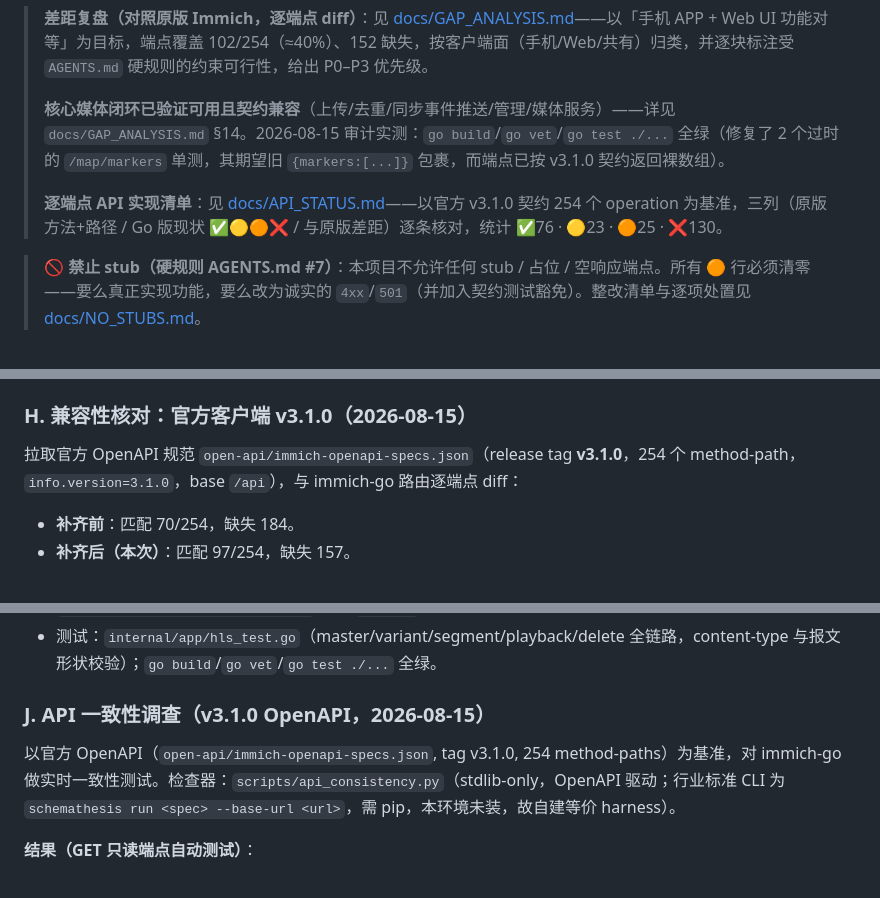
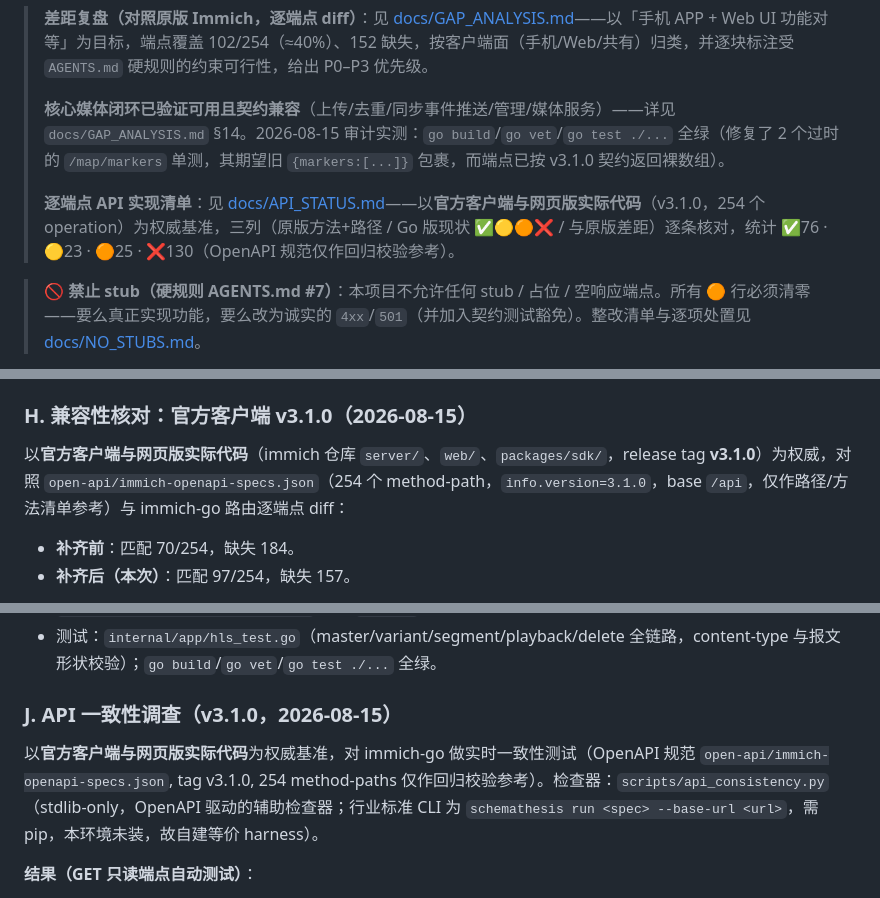
Before and after one commit to idealisan/patrick-gallery, a Markdown page: STATUS.md, 3 parts joined by grey strips. Drawn GitHub-style.

Commit message:
docs: STATUS 各基准声明改为官方客户端/网页版实际代码为准

```diff
--- a/STATUS.md
+++ b/STATUS.md
@@ -9,7 +9,7 @@
 >
 > **核心媒体闭环已验证可用且契约兼容**（上传/去重/同步事件推送/管理/媒体服务）——详见 `docs/GAP_ANALYSIS.md` §14。2026-08-15 审计实测：`go build`/`go vet`/`go test ./...` 全绿（修复了 2 个过时的 `/map/markers` 单测，其期望旧 `{markers:[...]}` 包裹，而端点已按 v3.1.0 契约返回裸数组）。
 >
-> **逐端点 API 实现清单**：见 [docs/API_STATUS.md](docs/API_STATUS.md)——以官方 v3.1.0 契约 254 个 operation 为基准，三列（原版方法+路径 / Go 版现状 ✅🟡🟠❌ / 与原版差距）逐条核对，统计 ✅76 · 🟡23 · 🟠25 · ❌130。
+> **逐端点 API 实现清单**：见 [docs/API_STATUS.md](docs/API_STATUS.md)——以**官方客户端与网页版实际代码**（v3.1.0，254 个 operation）为权威基准，三列（原版方法+路径 / Go 版现状 ✅🟡🟠❌ / 与原版差距）逐条核对，统计 ✅76 · 🟡23 · 🟠25 · ❌130（OpenAPI 规范仅作回归校验参考）。
 
 > **🚫 禁止 stub（硬规则 AGENTS.md #7）**：本项目不允许任何 stub / 占位 / 空响应端点。所有 🟠 行必须清零——要么真正实现功能，要么改为诚实的 `4xx`/`501`（并加入契约测试豁免）。整改清单与逐项处置见 [docs/NO_STUBS.md](docs/NO_STUBS.md)。
 
@@ -227,7 +227,7 @@
 - 本环境无法运行真实官方 App 做端到端验证；Socket.IO 实现经**线级协议测试**（手写客户端走完整握手 + 事件投递）验证，建议在你自己的设备/App 上以匹配的 `IMMICH_COMPAT_VERSION` 实测确认。
 
 ### H. 兼容性核对：官方客户端 v3.1.0（2026-08-15）
-拉取官方 OpenAPI 规范 `open-api/immich-openapi-specs.json`（release tag **v3.1.0**，254 个 method-path，`info.version=3.1.0`，base `/api`），与 immich-go 路由逐端点 diff：
+以**官方客户端与网页版实际代码**（immich 仓库 `server/`、`web/`、`packages/sdk/`，release tag **v3.1.0**）为权威，对照 `open-api/immich-openapi-specs.json`（254 个 method-path，`info.version=3.1.0`，base `/api`，仅作路径/方法清单参考）与 immich-go 路由逐端点 diff：
 
 - **补齐前**：匹配 70/254，缺失 184。
 - **补齐后（本次）**：匹配 97/254，缺失 157。
@@ -252,8 +252,8 @@
 - 复用进程内视频转码（purego FFmpeg，CGO-free）；无后端时回退原文件。`parseDurationInt(asset.Duration)` 写入 `#EXTINF`。
 - 测试：`internal/app/hls_test.go`（master/variant/segment/playback/delete 全链路，content-type 与报文形状校验）；`go build`/`go vet`/`go test ./...` 全绿。
 
-### J. API 一致性调查（v3.1.0 OpenAPI，2026-08-15）
-以官方 OpenAPI（`open-api/immich-openapi-specs.json`, tag v3.1.0, 254 method-paths）为基准，对 immich-go 做实时一致性测试。检查器：`scripts/api_consistency.py`（stdlib-only，OpenAPI 驱动；行业标准 CLI 为 `schemathesis run <spec> --base-url <url>`，需 pip，本环境未装，故自建等价 harness）。
+### J. API 一致性调查（v3.1.0，2026-08-15）
+以**官方客户端与网页版实际代码**为权威基准，对 immich-go 做实时一致性测试（OpenAPI 规范 `open-api/immich-openapi-specs.json`, tag v3.1.0, 254 method-paths 仅作回归校验参考）。检查器：`scripts/api_consistency.py`（stdlib-only，OpenAPI 驱动的辅助检查器；行业标准 CLI 为 `schemathesis run <spec> --base-url <url>`，需 pip，本环境未装，故自建等价 harness）。
 
 **结果（GET 只读端点自动测试）**：
 - 可自动测 GET：75；其中返回合法 JSON(2xx)：**42**（已实现并响应）；返回正确 404（超出范围，未实现）：33；SPA 兜底误报：0。
```
